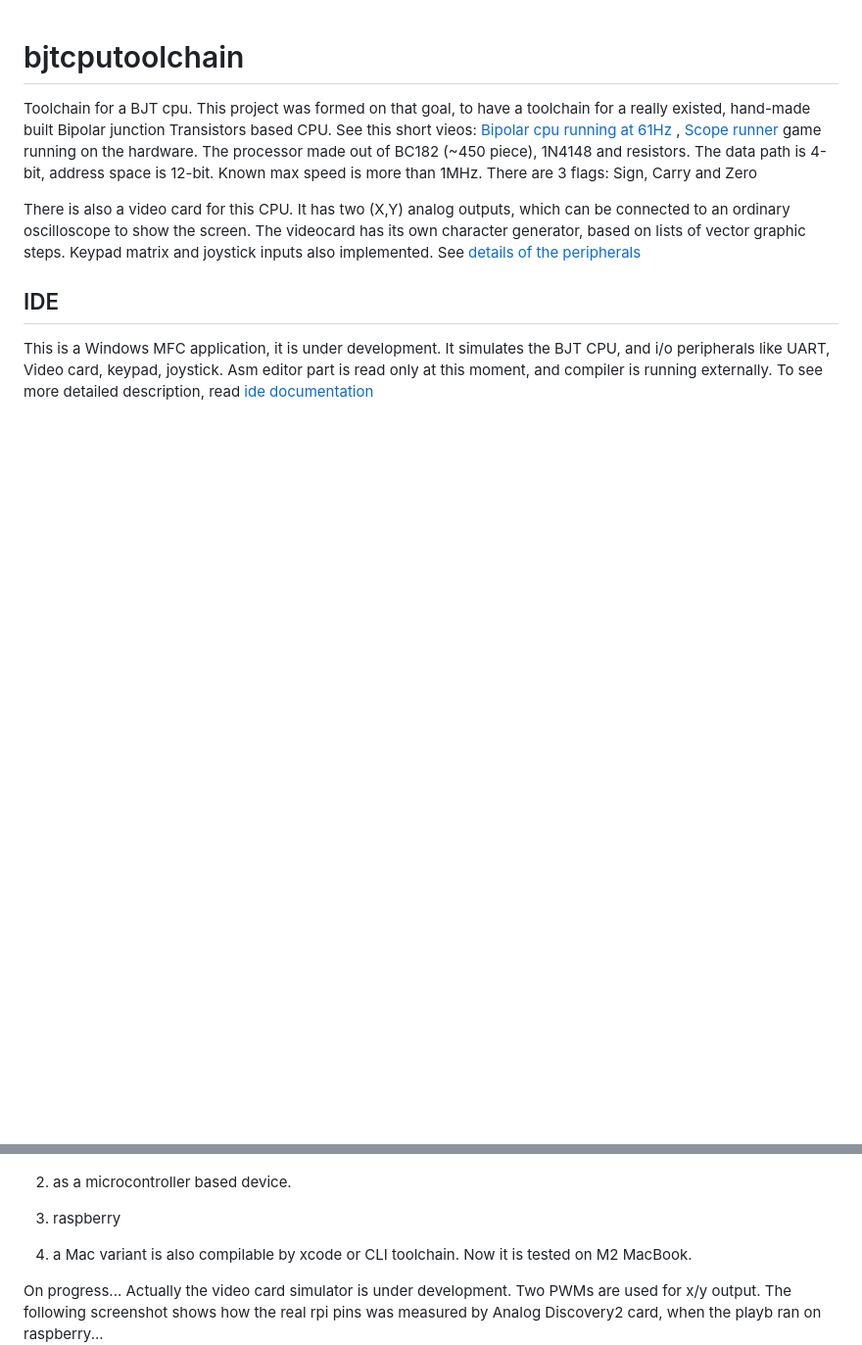
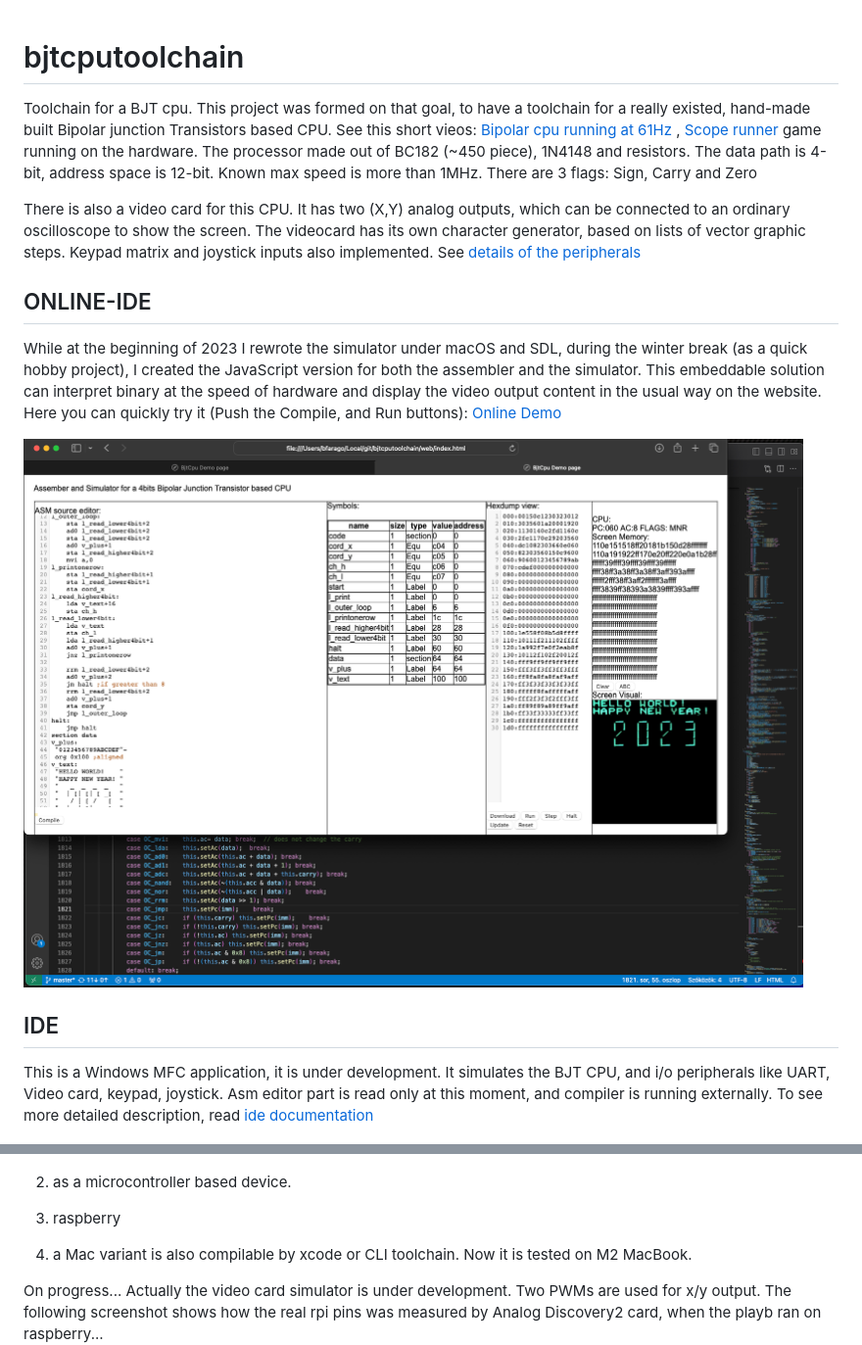
Before and after one commit to bfarago/bjtcputoolchain, a Markdown page: README.md, 2 parts joined by grey strips. Shown at 98% size. GitHub-like rendering; pictures changed too: doc/web_javascript.png (added); blank space fills up the shorter version.

```diff
--- a/README.md
+++ b/README.md
@@ -6,6 +6,13 @@ See this short vieos: [Bipolar cpu running at 61Hz](https://www.youtube.com/watc
 The processor made out of BC182 (~450 piece), 1N4148 and resistors. The data path is 4-bit, address space is 12-bit. Known max speed is more than 1MHz. There are 3 flags: Sign, Carry and Zero
 
 There is also a video card for this CPU. It has two (X,Y) analog outputs, which can be connected to an ordinary oscilloscope to show the screen. The videocard has its own character generator, based on lists of vector graphic steps. Keypad matrix and joystick inputs also implemented. See [details of the peripherals](doc/periph.md)
+
+ONLINE-IDE
+----------
+
+While at the beginning of 2023 I rewrote the simulator under macOS and SDL, during the winter break (as a quick hobby project), I created the JavaScript version for both the assembler and the simulator. This embeddable solution can interpret binary at the speed of hardware and display the video output content in the usual way on the website. Here you can quickly try it (Push the Compile, and Run buttons): [Online Demo](http://myndideal.com/bjtcpu/)
+
+![ide screenshot](doc/web_javascript.png?raw=true "ide")
 
 IDE
 ---
@@ -63,11 +70,11 @@ Planned...  The goal is to be able to download the binary to real hw, and able t
 1) as an fpga based device
 ![fpga model](doc/se1.png?raw=true "emulator")
 
-2) as a microcontroller based device.
+1) as a microcontroller based device.
 
-3) raspberry
+2) raspberry
 
-4) a Mac variant is also compilable by xcode or CLI toolchain. Now it is tested on M2 MacBook.
+3) a Mac variant is also compilable by xcode or CLI toolchain. Now it is tested on M2 MacBook.
 
 On progress... Actually the video card simulator is under development. Two PWMs are used for x/y output. The following screenshot shows how the real rpi pins was measured by Analog Discovery2 card, when the playb ran on raspberry...
 ![raspberry measurement](doc/ssrpi1.png?raw=true "simulator1")
```
Also changed, not shown: 4 other files.
